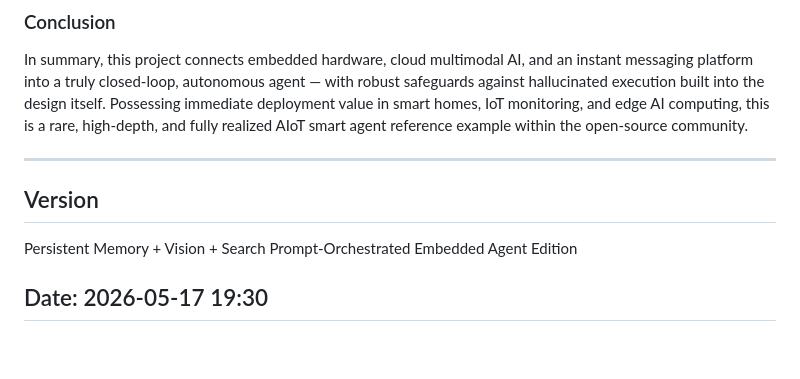
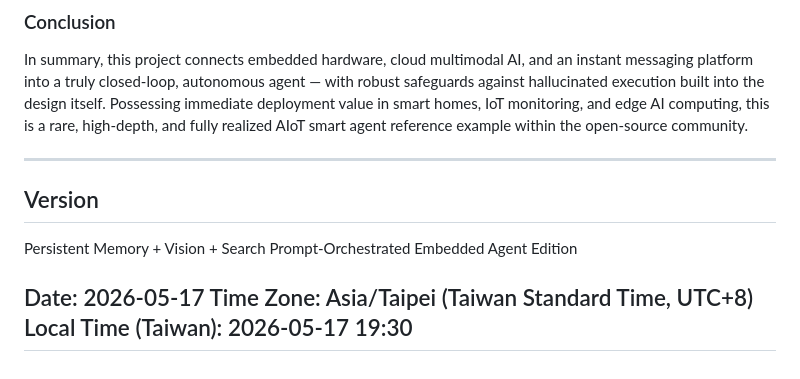
Before and after one commit to fustyles/Ameba, a Markdown page: README.md, the part around the change. Rendered like a GitHub page.

```diff
--- a/README.md
+++ b/README.md
@@ -420,8 +420,9 @@ In summary, this project connects embedded hardware, cloud multimodal AI, and an
 Version
 ------------------------------------------------------------
 
-Persistent Memory + Vision + Search
-Prompt-Orchestrated Embedded Agent Edition
+Persistent Memory + Vision + Search Prompt-Orchestrated Embedded Agent Edition
 
-Date: 2026-05-17 19:30
+Date: 2026-05-17
+Time Zone: Asia/Taipei (Taiwan Standard Time, UTC+8)
+Local Time (Taiwan): 2026-05-17 19:30
 ------------------------------------------------------------
```
